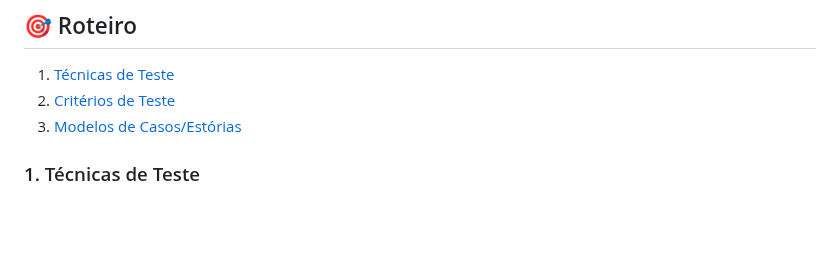
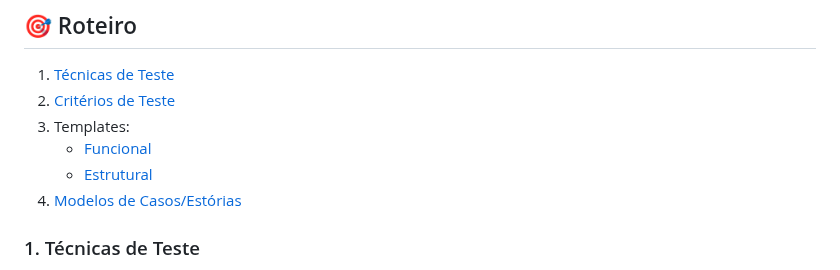
Before and after one commit to maria2122/Casos-Codigo-Fonte-e-Materiais, a Markdown page: README.md, the part around the change. Rendered like a GitHub page; blank space fills up the shorter version.

```diff
--- a/README.md
+++ b/README.md
@@ -46,7 +46,10 @@ software de alta qualidade que atenda às expectativas dos seus usuários.
 
 1. [Técnicas de Teste](#tecnicateste)
 2. [Critérios de Teste](#criterioteste)
-3. [Modelos de Casos/Estórias](#casos)
+3. Templates:
+   - [Funcional](#funcional)
+   - [Estrutural](#estrutural)
+5. [Modelos de Casos/Estórias](#casos)
 
 ### 1. Técnicas de Teste <a name="tecnicateste"></a>
 Como é inviável testar todos cenários possíveis pela quantidade infinita de combinações, utilizamos heurísticas(técnicas) de teste que são guias de como se projetar bons casos de testes.
```
